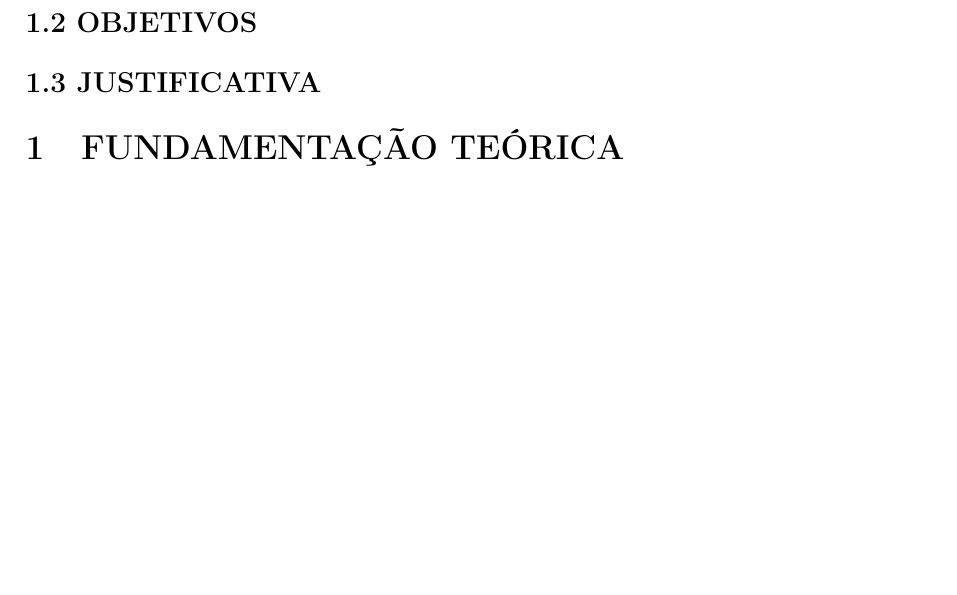
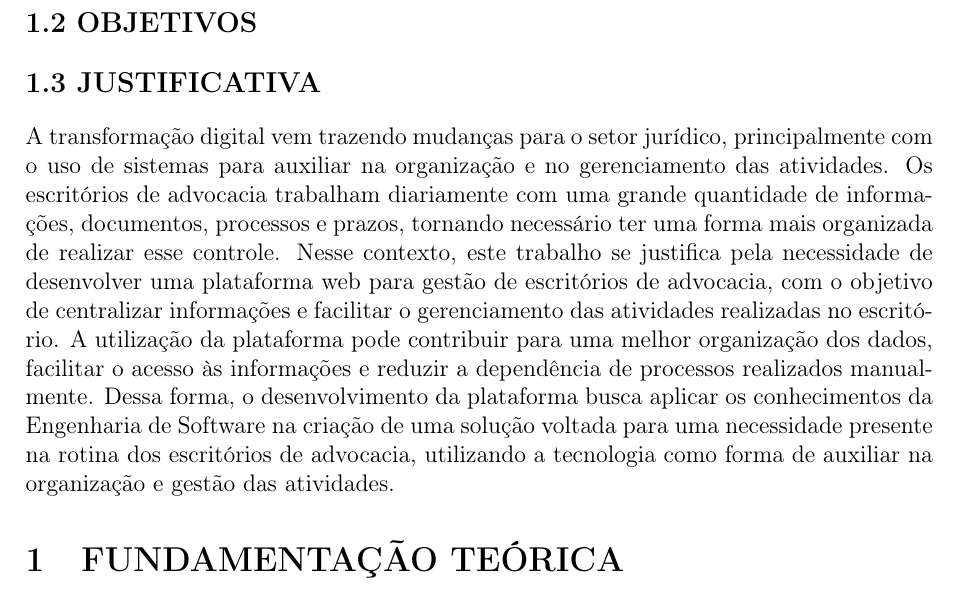
Before and after one commit to Olisial/TCC, a LaTeX thesis (tcc/main.tex, which reads tcc/capitulos/introducao/justificativa.tex): part of page 2 of 2 before the commit and part of page 2 of 3 after it, cut so that both start at the same text, the shorter picture padded with empty space. Compiled offline with pdfLaTeX.

Commit message:
corrigido main.tex

```diff
--- a/tcc/capitulos/introducao/justificativa.tex
+++ b/tcc/capitulos/introducao/justificativa.tex
@@ -1,2 +1,14 @@
 \section*{\large 1.3 JUSTIFICATIVA}
 \thispagestyle{empty}
+
+    A transformação digital vem trazendo mudanças para o setor jurídico, principalmente com o uso de sistemas
+para auxiliar na organização e no gerenciamento das atividades. Os escritórios de advocacia trabalham diariamente
+com uma grande quantidade de informações, documentos, processos e prazos, tornando necessário ter uma forma mais
+organizada de realizar esse controle.
+    Nesse contexto, este trabalho se justifica pela necessidade de desenvolver uma plataforma web para gestão de
+escritórios de advocacia, com o objetivo de centralizar informações e facilitar o gerenciamento das atividades
+realizadas no escritório. A utilização da plataforma pode contribuir para uma melhor organização dos dados,
+facilitar o acesso às informações e reduzir a dependência de processos realizados manualmente.
+    Dessa forma, o desenvolvimento da plataforma busca aplicar os conhecimentos da Engenharia de Software na
+criação de uma solução voltada para uma necessidade presente na rotina dos escritórios de advocacia, utilizando
+a tecnologia como forma de auxiliar na organização e gestão das atividades.
```
Also changed, not shown: tcc/main.tex (+2 -0 lines), 2 other files.
